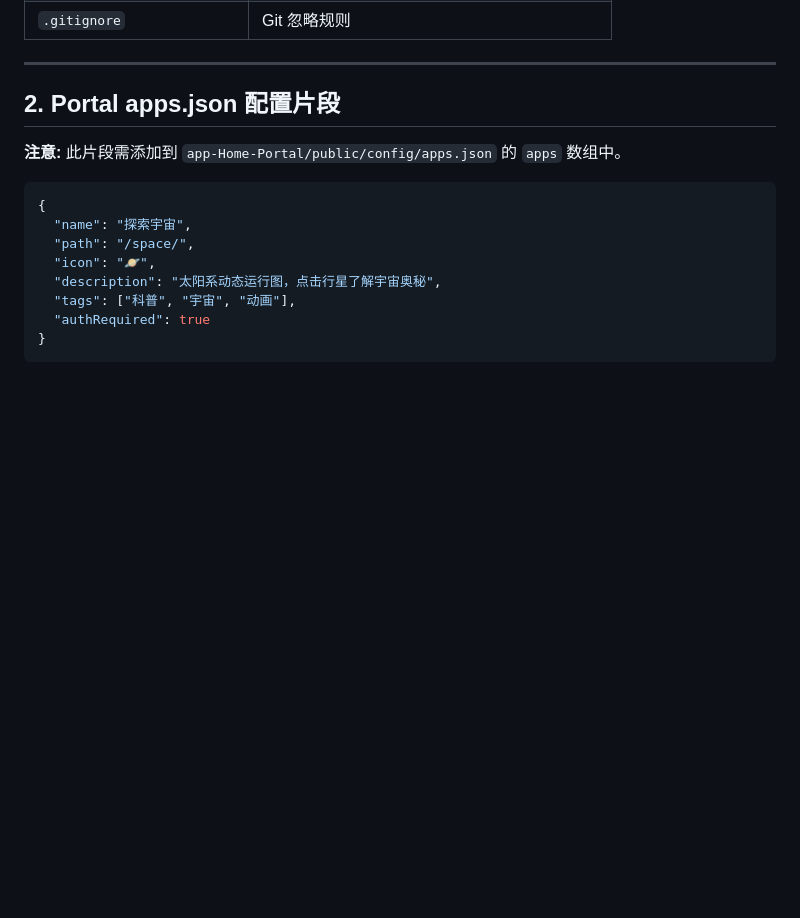
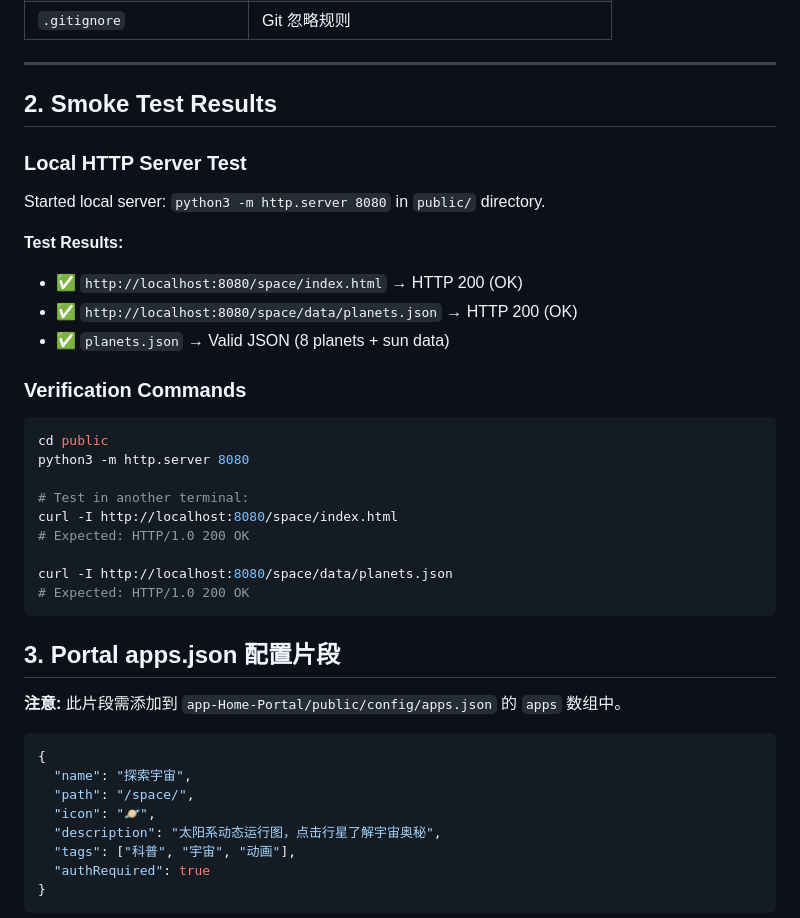
Before and after one commit to ericmr1981/explore-universe-kids, a Markdown page: DELIVERY.md, the part around the change. GitHub-like rendering; blank space fills up the shorter version.

Commit message:
docs: update DELIVERY.md with smoke test results

````diff
--- a/DELIVERY.md
+++ b/DELIVERY.md
@@ -22,7 +22,32 @@
 
 ---
 
-## 2. Portal apps.json 配置片段
+## 2. Smoke Test Results
+
+### Local HTTP Server Test
+
+Started local server: `python3 -m http.server 8080` in `public/` directory.
+
+**Test Results:**
+- ✅ `http://localhost:8080/space/index.html` → HTTP 200 (OK)
+- ✅ `http://localhost:8080/space/data/planets.json` → HTTP 200 (OK)
+- ✅ `planets.json` → Valid JSON (8 planets + sun data)
+
+### Verification Commands
+
+```bash
+cd public
+python3 -m http.server 8080
+
+# Test in another terminal:
+curl -I http://localhost:8080/space/index.html
+# Expected: HTTP/1.0 200 OK
+
+curl -I http://localhost:8080/space/data/planets.json
+# Expected: HTTP/1.0 200 OK
+```
+
+## 3. Portal apps.json 配置片段
 
 **注意:** 此片段需添加到 `app-Home-Portal/public/config/apps.json` 的 `apps` 数组中。
 
````
